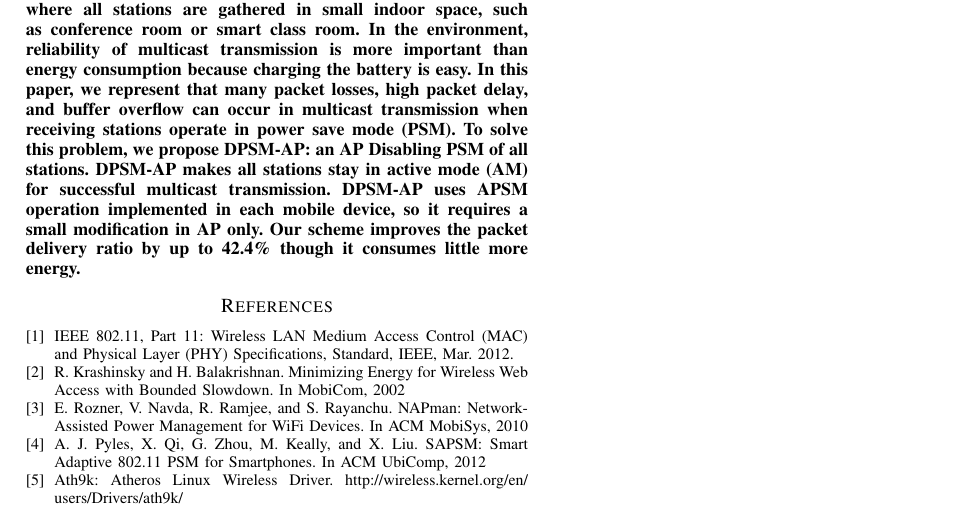
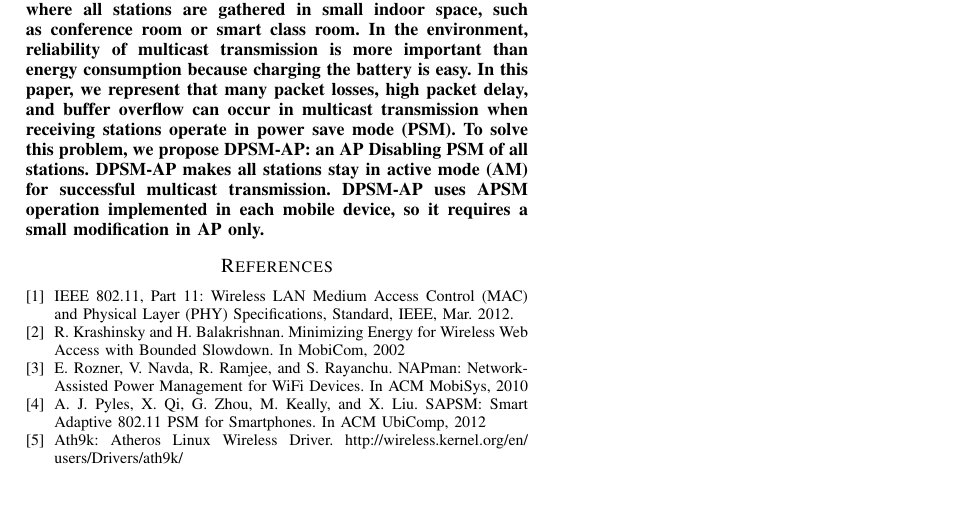
Before and after one commit to GyujinLee/SharedLatex, a LaTeX paper (main.tex): part of the page, cut so that both start at the same text. Compiled offline with LaTeX, dvips and Ghostscript.

Commit message:
Modify abstract

```diff
--- a/main.tex
+++ b/main.tex
@@ -414,7 +414,7 @@ In this paper, we represent that many packet losses, high packet delay, and buff
 To solve this problem, we propose DPSM-AP: an AP Disabling PSM of all stations.
 DPSM-AP makes all stations stay in active mode (AM) for successful multicast transmission.
 DPSM-AP uses APSM operation implemented in each mobile device, so it requires a small modification in AP only.
-Our scheme improves the packet delivery ratio by up to 42.4\% though it consumes little more energy.
+%Our scheme improves the packet delivery ratio by up to 42.4\% though it consumes little more energy.
 \end{abstract}
 % IEEEtran.cls defaults to using nonbold math in the Abstract.
 % This preserves the distinction between vectors and scalars. However,
```
